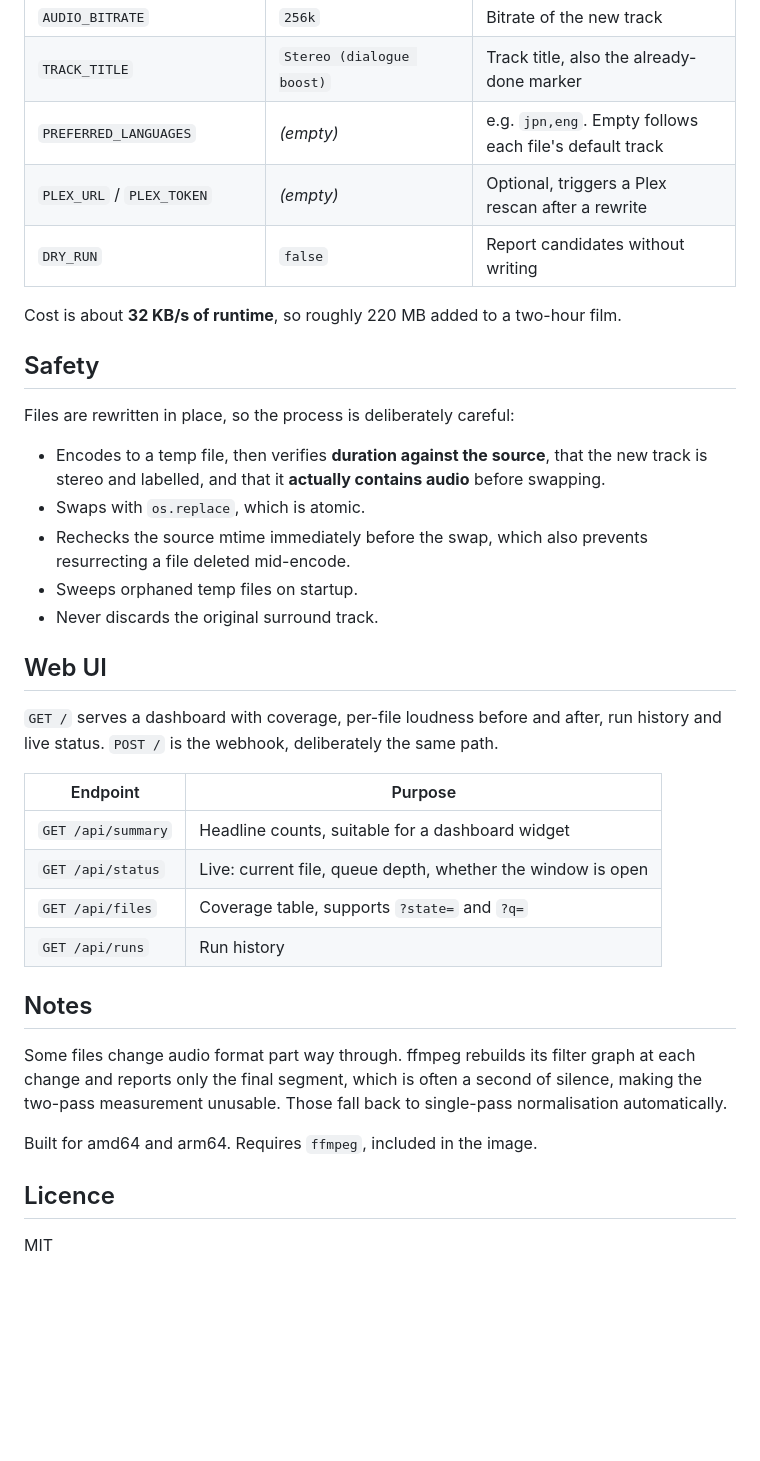
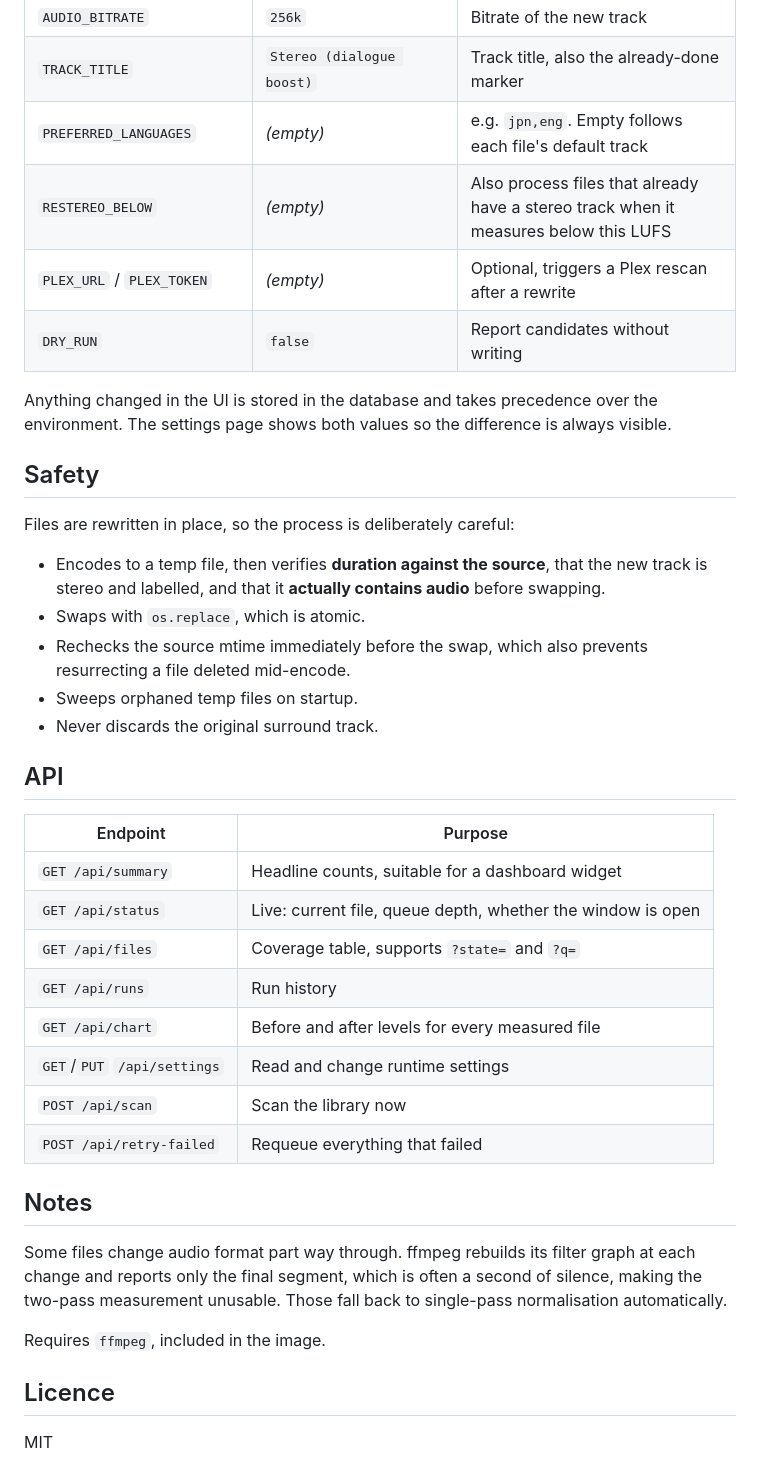
Before and after one commit to thomvandevin/dialoguearr, a Markdown page: README.md, the part around the change printed below. Drawn GitHub-style; blank space fills up the shorter version.

```diff
--- a/README.md
+++ b/README.md
@@ -92,27 +133,26 @@ Then add a **Webhook** connection in Sonarr and Radarr pointing at
 | `AUDIO_BITRATE` | `256k` | Bitrate of the new track |
 | `TRACK_TITLE` | `Stereo (dialogue boost)` | Track title, also the already-done marker |
 | `PREFERRED_LANGUAGES` | *(empty)* | e.g. `jpn,eng`. Empty follows each file's default track |
+| `RESTEREO_BELOW` | *(empty)* | Also process files that already have a stereo track when it measures below this LUFS |
 | `PLEX_URL` / `PLEX_TOKEN` | *(empty)* | Optional, triggers a Plex rescan after a rewrite |
 | `DRY_RUN` | `false` | Report candidates without writing |
 
-Cost is about **32 KB/s of runtime**, so roughly 220 MB added to a two-hour film.
+Anything changed in the UI is stored in the database and takes precedence over the
+environment. The settings page shows both values so the difference is always visible.
 
 ## Safety
 
 Files are rewritten in place, so the process is deliberately careful:
 
-- Encodes to a temp file, then verifies **duration against the source**, that the new track
-  is stereo and labelled, and that it **actually contains audio** before swapping.
+- Encodes to a temp file, then verifies **duration against the source**, that the new track is
+  stereo and labelled, and that it **actually contains audio** before swapping.
 - Swaps with `os.replace`, which is atomic.
 - Rechecks the source mtime immediately before the swap, which also prevents resurrecting a
   file deleted mid-encode.
 - Sweeps orphaned temp files on startup.
 - Never discards the original surround track.
 
-## Web UI
-
-`GET /` serves a dashboard with coverage, per-file loudness before and after, run history
-and live status. `POST /` is the webhook, deliberately the same path.
+## API
 
 | Endpoint | Purpose |
 |---|---|
@@ -120,6 +160,10 @@ and live status. `POST /` is the webhook, deliberately the same path.
 | `GET /api/status` | Live: current file, queue depth, whether the window is open |
 | `GET /api/files` | Coverage table, supports `?state=` and `?q=` |
 | `GET /api/runs` | Run history |
+| `GET /api/chart` | Before and after levels for every measured file |
+| `GET`/`PUT` `/api/settings` | Read and change runtime settings |
+| `POST /api/scan` | Scan the library now |
+| `POST /api/retry-failed` | Requeue everything that failed |
 
 ## Notes
 
@@ -127,7 +171,7 @@ Some files change audio format part way through. ffmpeg rebuilds its filter grap
 change and reports only the final segment, which is often a second of silence, making the
 two-pass measurement unusable. Those fall back to single-pass normalisation automatically.
 
-Built for amd64 and arm64. Requires `ffmpeg`, included in the image.
+Requires `ffmpeg`, included in the image.
 
 ## Licence
 
```
Also changed, not shown: other parts of README.md (+77 -36 lines), docs/shot-chart.png (added), docs/shot-files.png (added), docs/shot-settings.png (added), 1 other file.
